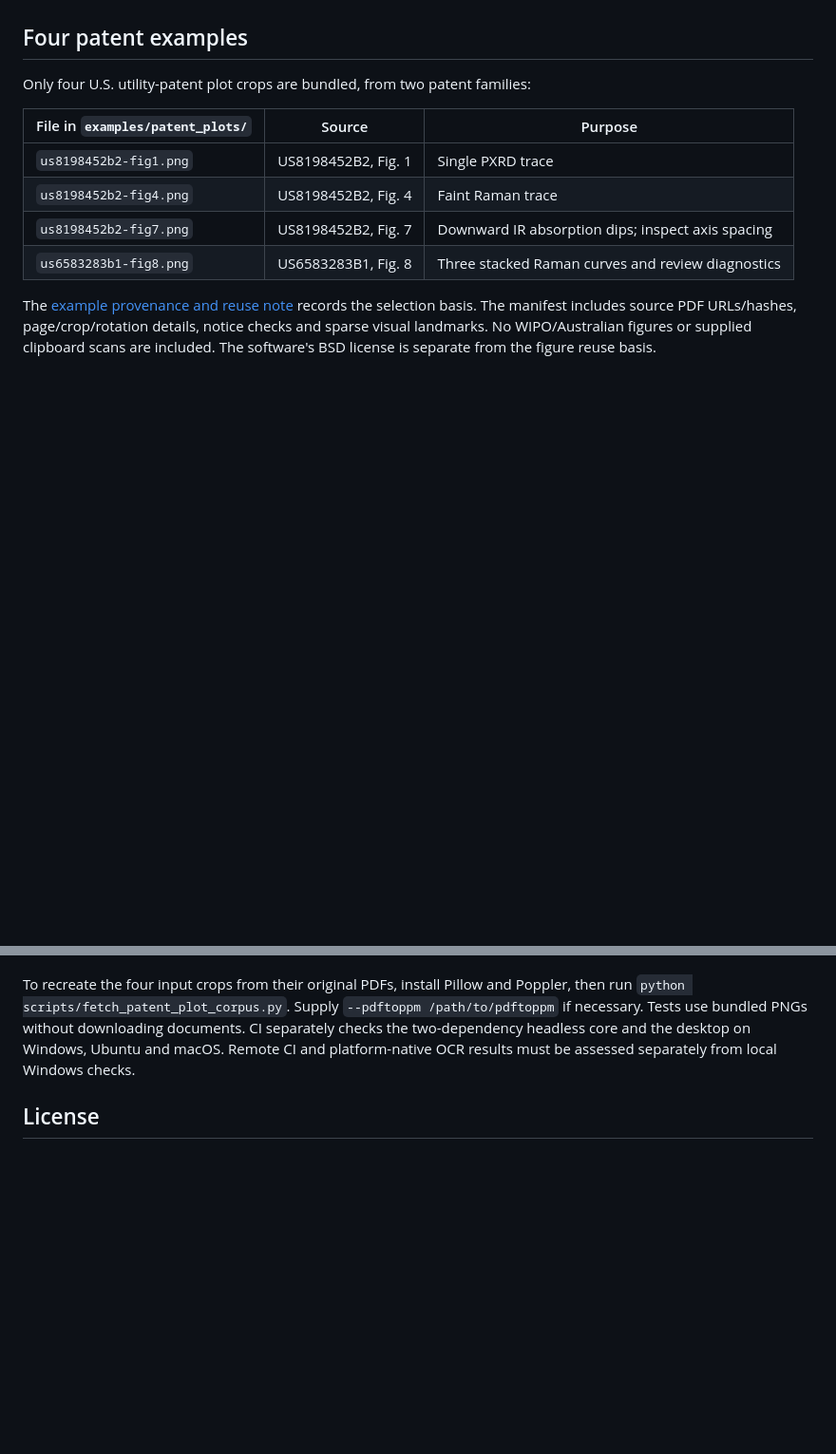
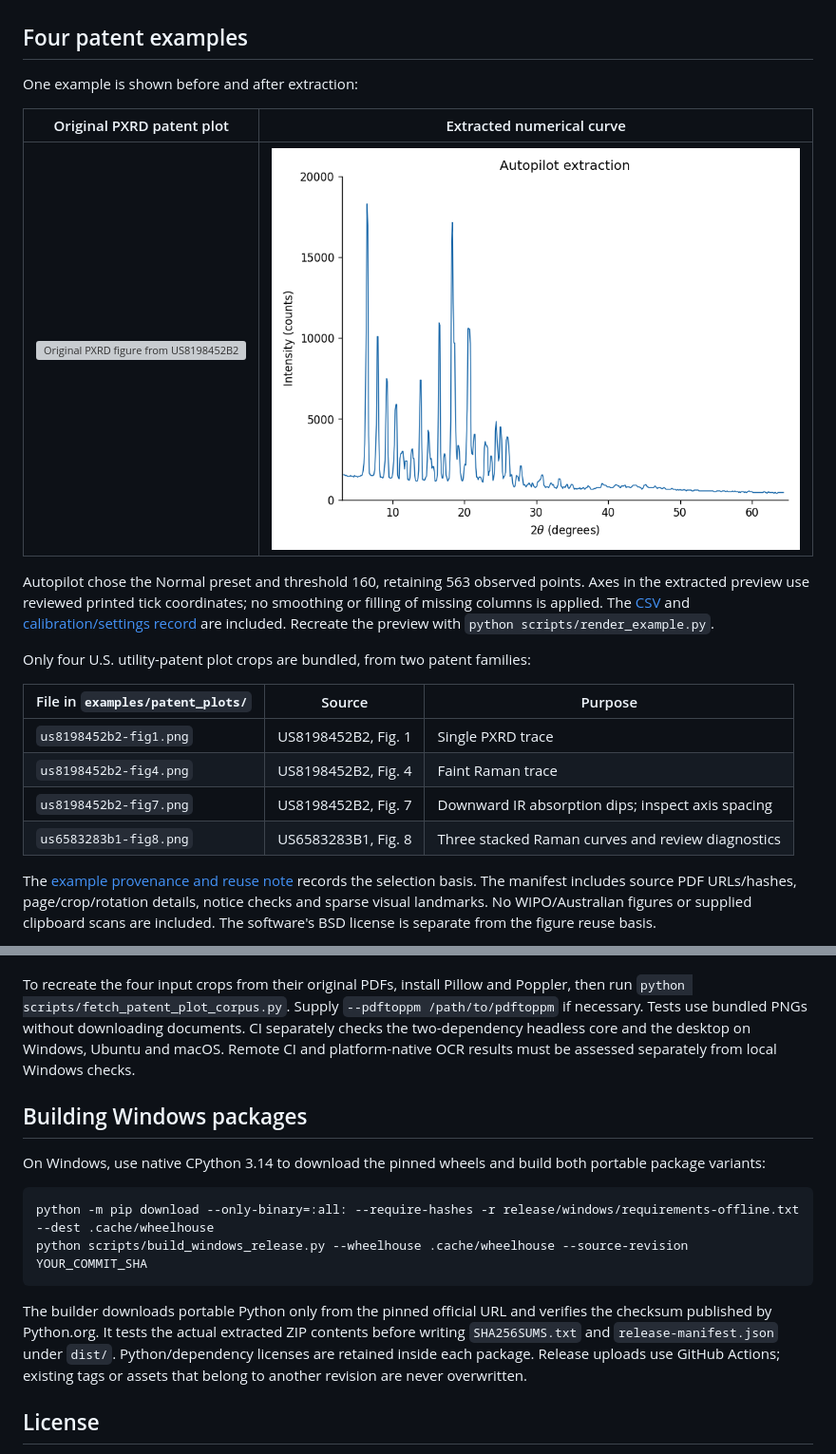
Before and after one commit to unwatcher/Plot_Digitizer, a Markdown page: README.md, 2 parts joined by grey strips. Shown at 95% size. Drawn GitHub-style; pictures changed too: docs/images/pxrd-extracted.png (added); blank space fills up the shorter version; grey boxes are pictures that could not be loaded.

````diff
--- a/README.md
+++ b/README.md
@@ -62,6 +75,18 @@ Calibration is shared across datasets in the current window. Stacked-curve
 offsets are retained as displayed and should be interpreted explicitly.
 
 ## Four patent examples
+
+One example is shown before and after extraction:
+
+| Original PXRD patent plot | Extracted numerical curve |
+| --- | --- |
+| ![Original PXRD figure from US8198452B2](examples/patent_plots/us8198452b2-fig1.png) | ![Automatically extracted PXRD curve](docs/images/pxrd-extracted.png) |
+
+Autopilot chose the Normal preset and threshold 160, retaining 563 observed
+points. Axes in the extracted preview use reviewed printed tick coordinates;
+no smoothing or filling of missing columns is applied. The
+[CSV](examples/pxrd-extracted.csv) and [calibration/settings record](examples/pxrd-extraction.json)
+are included. Recreate the preview with `python scripts/render_example.py`.
 
 Only four U.S. utility-patent plot crops are bundled, from two patent families:
 
@@ -138,6 +163,23 @@ downloading documents. CI separately checks the two-dependency headless core and
 the desktop on Windows, Ubuntu and macOS. Remote CI and platform-native OCR
 results must be assessed separately from local Windows checks.
 
+## Building Windows packages
+
+On Windows, use native CPython 3.14 to download the pinned wheels and build both
+portable package variants:
+
+```text
+python -m pip download --only-binary=:all: --require-hashes -r release/windows/requirements-offline.txt --dest .cache/wheelhouse
+python scripts/build_windows_release.py --wheelhouse .cache/wheelhouse --source-revision YOUR_COMMIT_SHA
+```
+
+The builder downloads portable Python only from the pinned official URL and
+verifies the checksum published by Python.org. It tests the actual extracted
+ZIP contents before writing `SHA256SUMS.txt` and `release-manifest.json` under
+`dist/`. Python/dependency licenses are retained inside each package. Release
+uploads use GitHub Actions; existing tags or assets that belong to another
+revision are never overwritten.
+
 ## License
 
 The existing [BSD 3-Clause license](LICENSE), copyright 2026 unwatcher, is retained.
````
Also changed, not shown: other parts of README.md (+14 -1 lines), 17 other files.
